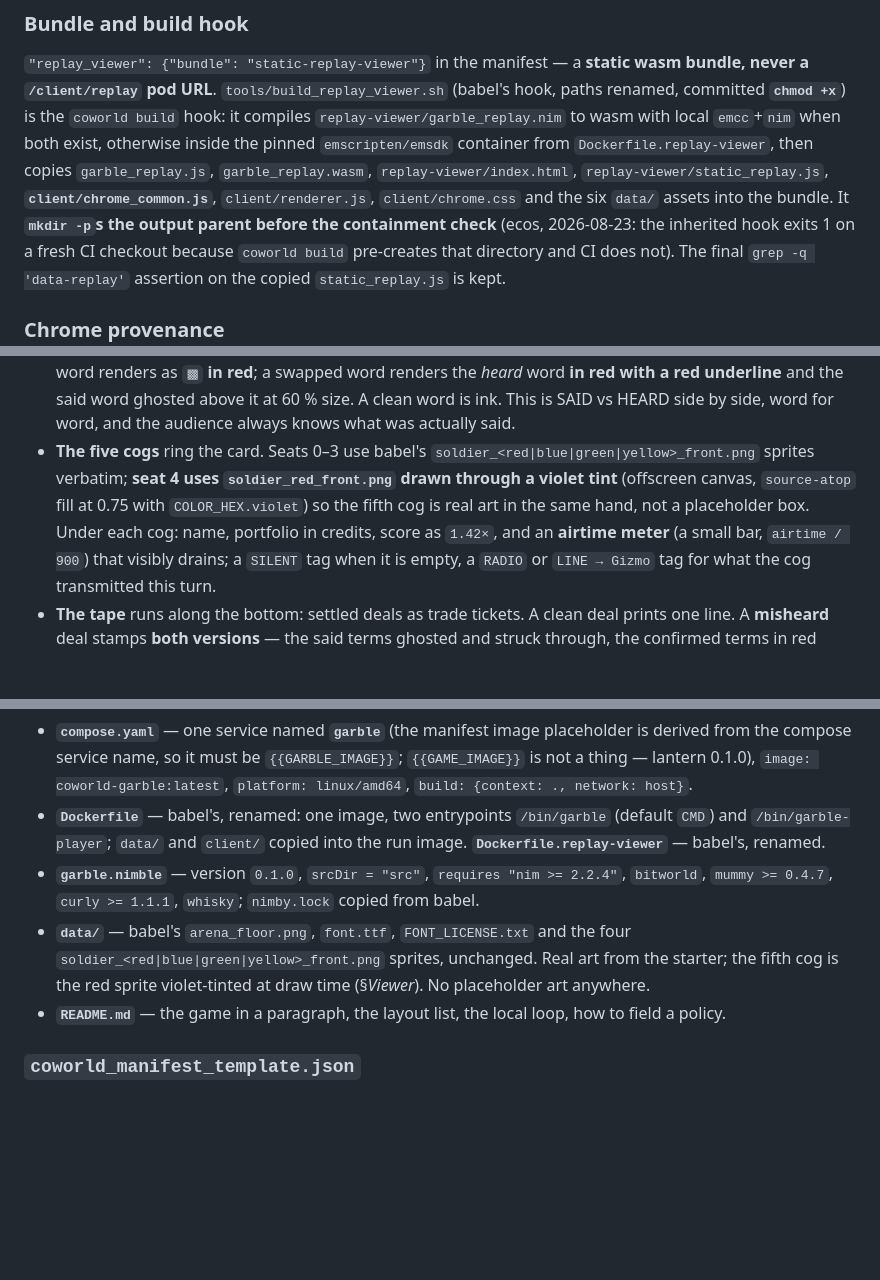
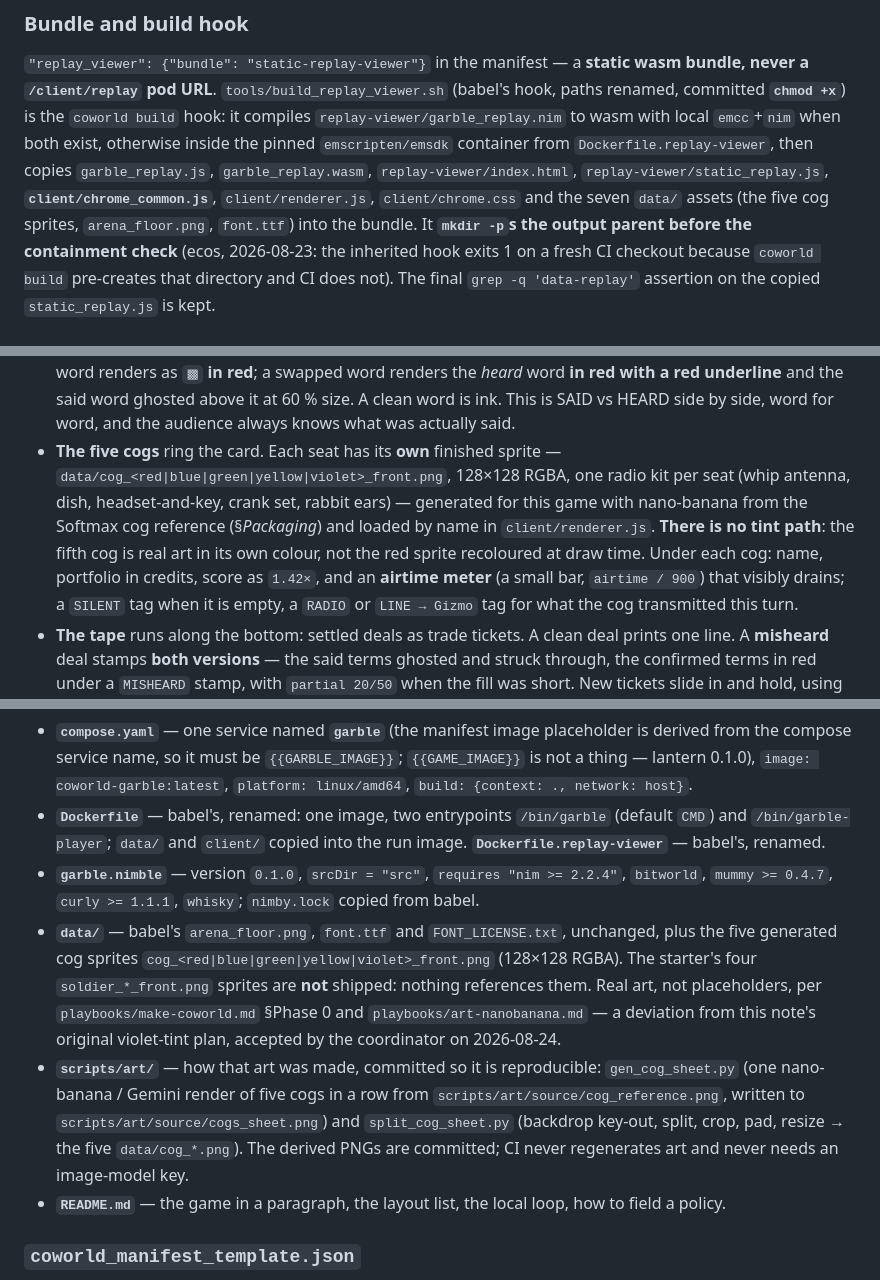
Before and after one commit to Metta-AI/cogame-garble, a Markdown page: docs/plans/2026-08-24-garble-design.md, 3 parts joined by grey strips. Rendered like a GitHub page; blank space fills up the shorter version.

Commit message:
fix(design-note): F1 — record the shipped nano-banana cog art
The repo's design-note copy still described babel's four soldier sprites
with the fifth cog violet-tinted at draw time. What ships is five
generated 128x128 cog sprites (data/cog_{red,blue,green,yellow,violet}_front.png)
with no tint path, produced by scripts/art/gen_cog_sheet.py +
split_cog_sheet.py, per playbooks/make-coworld.md Phase 0 'Real art, not
placeholders' (deviation accepted by the coordinator on 2026-08-24).
Amends the Viewer and Packaging sections to describe the art actually in
the tree, including the seven data/ assets the replay-viewer hook copies
(the note said six).

```diff
--- a/docs/plans/2026-08-24-garble-design.md
+++ b/docs/plans/2026-08-24-garble-design.md
@@ -877,7 +877,8 @@ committed **`chmod +x`**) is the `coworld build` hook: it compiles
 the pinned `emscripten/emsdk` container from `Dockerfile.replay-viewer`, then copies
 `garble_replay.js`, `garble_replay.wasm`, `replay-viewer/index.html`,
 `replay-viewer/static_replay.js`, **`client/chrome_common.js`**, `client/renderer.js`,
-`client/chrome.css` and the six `data/` assets into the bundle. It **`mkdir -p`s the output parent
+`client/chrome.css` and the seven `data/` assets (the five cog sprites, `arena_floor.png`,
+`font.ttf`) into the bundle. It **`mkdir -p`s the output parent
 before the containment check** (ecos, 2026-08-23: the inherited hook exits 1 on a fresh CI checkout
 because `coworld build` pre-creates that directory and CI does not). The final `grep -q 'data-replay'`
 assertion on the copied `static_replay.js` is kept.
@@ -976,10 +977,12 @@ Canvas scene over `data/arena_floor.png` in babel's Ink & Print palette; seat co
   word renders the *heard* word **in red with a red underline** and the said word ghosted above it
   at 60 % size. A clean word is ink. This is SAID vs HEARD side by side, word for word, and the
   audience always knows what was actually said.
-- **The five cogs** ring the card. Seats 0–3 use babel's `soldier_<red|blue|green|yellow>_front.png`
-  sprites verbatim; **seat 4 uses `soldier_red_front.png` drawn through a violet tint** (offscreen
-  canvas, `source-atop` fill at 0.75 with `COLOR_HEX.violet`) so the fifth cog is real art in the
-  same hand, not a placeholder box. Under each cog: name, portfolio in credits, score as `1.42×`,
+- **The five cogs** ring the card. Each seat has its **own** finished sprite —
+  `data/cog_<red|blue|green|yellow|violet>_front.png`, 128×128 RGBA, one radio kit per seat (whip
+  antenna, dish, headset-and-key, crank set, rabbit ears) — generated for this game with
+  nano-banana from the Softmax cog reference (§*Packaging*) and loaded by name in
+  `client/renderer.js`. **There is no tint path**: the fifth cog is real art in its own colour, not
+  the red sprite recoloured at draw time. Under each cog: name, portfolio in credits, score as `1.42×`,
   and an **airtime meter** (a small bar, `airtime / 900`) that visibly drains; a `SILENT` tag when
   it is empty, a `RADIO` or `LINE → Gizmo` tag for what the cog transmitted this turn.
 - **The tape** runs along the bottom: settled deals as trade tickets. A clean deal prints one line.
@@ -1064,9 +1067,17 @@ not at desktop width.
   **`Dockerfile.replay-viewer`** — babel's, renamed.
 - **`garble.nimble`** — version `0.1.0`, `srcDir = "src"`, `requires "nim >= 2.2.4"`, `bitworld`,
   `mummy >= 0.4.7`, `curly >= 1.1.1`, `whisky`; `nimby.lock` copied from babel.
-- **`data/`** — babel's `arena_floor.png`, `font.ttf`, `FONT_LICENSE.txt` and the four
-  `soldier_<red|blue|green|yellow>_front.png` sprites, unchanged. Real art from the starter; the
-  fifth cog is the red sprite violet-tinted at draw time (§*Viewer*). No placeholder art anywhere.
+- **`data/`** — babel's `arena_floor.png`, `font.ttf` and `FONT_LICENSE.txt`, unchanged, plus the
+  five generated cog sprites `cog_<red|blue|green|yellow|violet>_front.png` (128×128 RGBA). The
+  starter's four `soldier_*_front.png` sprites are **not** shipped: nothing references them.
+  Real art, not placeholders, per `playbooks/make-coworld.md` §Phase 0 and
+  `playbooks/art-nanobanana.md` — a deviation from this note's original violet-tint plan, accepted
+  by the coordinator on 2026-08-24.
+- **`scripts/art/`** — how that art was made, committed so it is reproducible:
+  `gen_cog_sheet.py` (one nano-banana / Gemini render of five cogs in a row from
+  `scripts/art/source/cog_reference.png`, written to `scripts/art/source/cogs_sheet.png`) and
+  `split_cog_sheet.py` (backdrop key-out, split, crop, pad, resize → the five `data/cog_*.png`).
+  The derived PNGs are committed; CI never regenerates art and never needs an image-model key.
 - **`README.md`** — the game in a paragraph, the layout list, the local loop, how to field a policy.
 
 ### `coworld_manifest_template.json`
```
